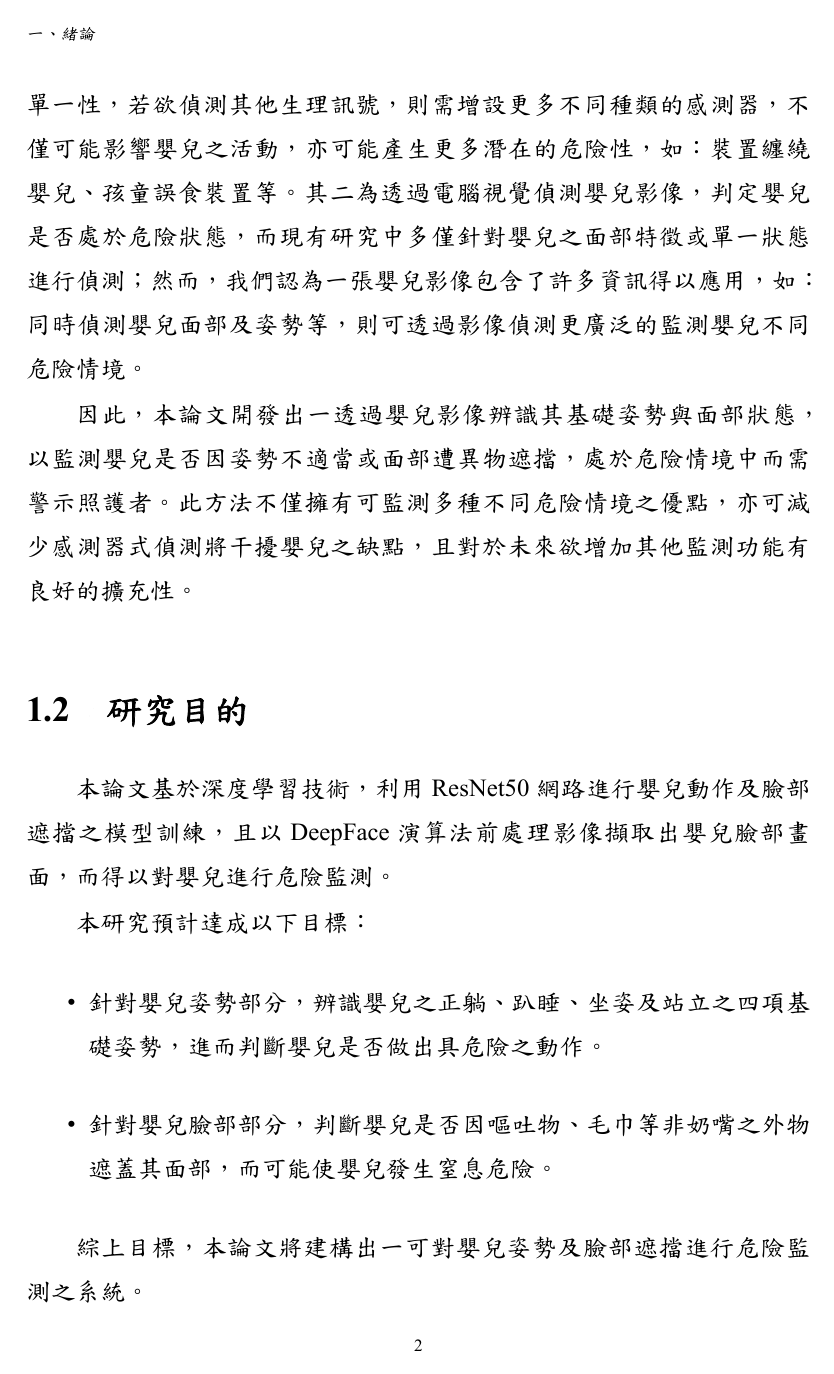
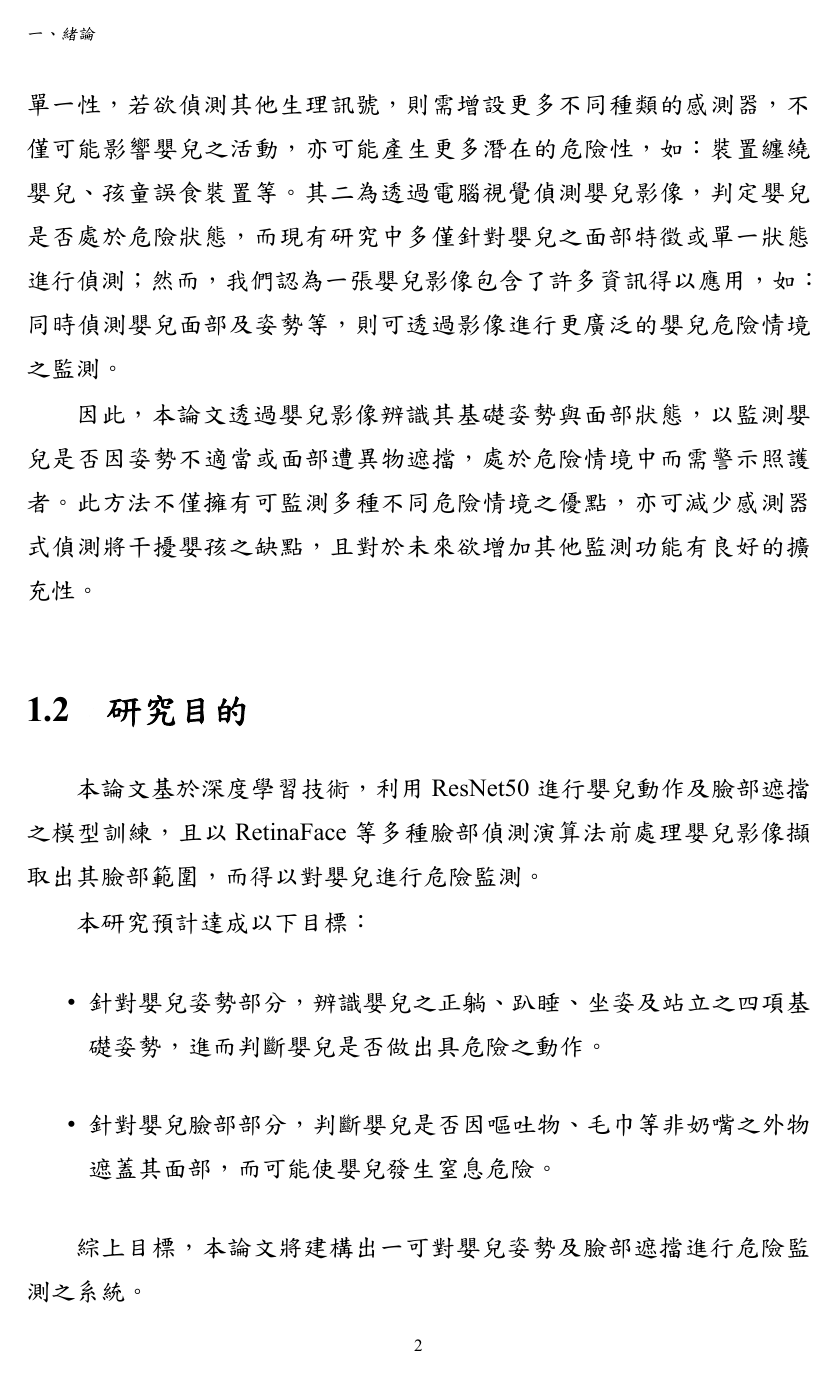
Before and after one commit to ChiaChunWang0821/master_thesis, a LaTeX figure (chapter_introduction.tex): page 2 of 3. The pictures show the PDF file chapter_introduction.pdf that the author committed with the source.

Commit message:
modify chapter_introduction

```diff
--- a/chapter_introduction.tex
+++ b/chapter_introduction.tex
@@ -45,19 +45,19 @@
 而現有研究中多僅針對嬰兒之面部特徵或單一狀態進行偵測；
 然而，我們認為一張嬰兒影像包含了許多資訊得以應用，
 如：同時偵測嬰兒面部及姿勢等，
-則可透過影像偵測更廣泛的監測嬰兒不同危險情境。
+則可透過影像進行更廣泛的嬰兒危險情境之監測。
 
-因此，本論文開發出一透過嬰兒影像辨識其基礎姿勢與面部狀態，
+因此，本論文透過嬰兒影像辨識其基礎姿勢與面部狀態，
 以監測嬰兒是否因姿勢不適當或面部遭異物遮擋，
 處於危險情境中而需警示照護者。
 此方法不僅擁有可監測多種不同危險情境之優點，
-亦可減少感測器式偵測將干擾嬰兒之缺點，
+亦可減少感測器式偵測將干擾嬰孩之缺點，
 且對於未來欲增加其他監測功能有良好的擴充性。
 
 \section{研究目的}
 本論文基於深度學習技術，
-利用ResNet50網路進行嬰兒動作及臉部遮擋之模型訓練，
-且以DeepFace演算法前處理影像擷取出嬰兒臉部畫面，
+利用ResNet50進行嬰兒動作及臉部遮擋之模型訓練，
+且以RetinaFace等多種臉部偵測演算法前處理嬰兒影像擷取出其臉部範圍，
 而得以對嬰兒進行危險監測。
 
 本研究預計達成以下目標：
```
Also changed, not shown: chapter_introduction.pdf, chapter_introduction.tex (2 more changed lines).
